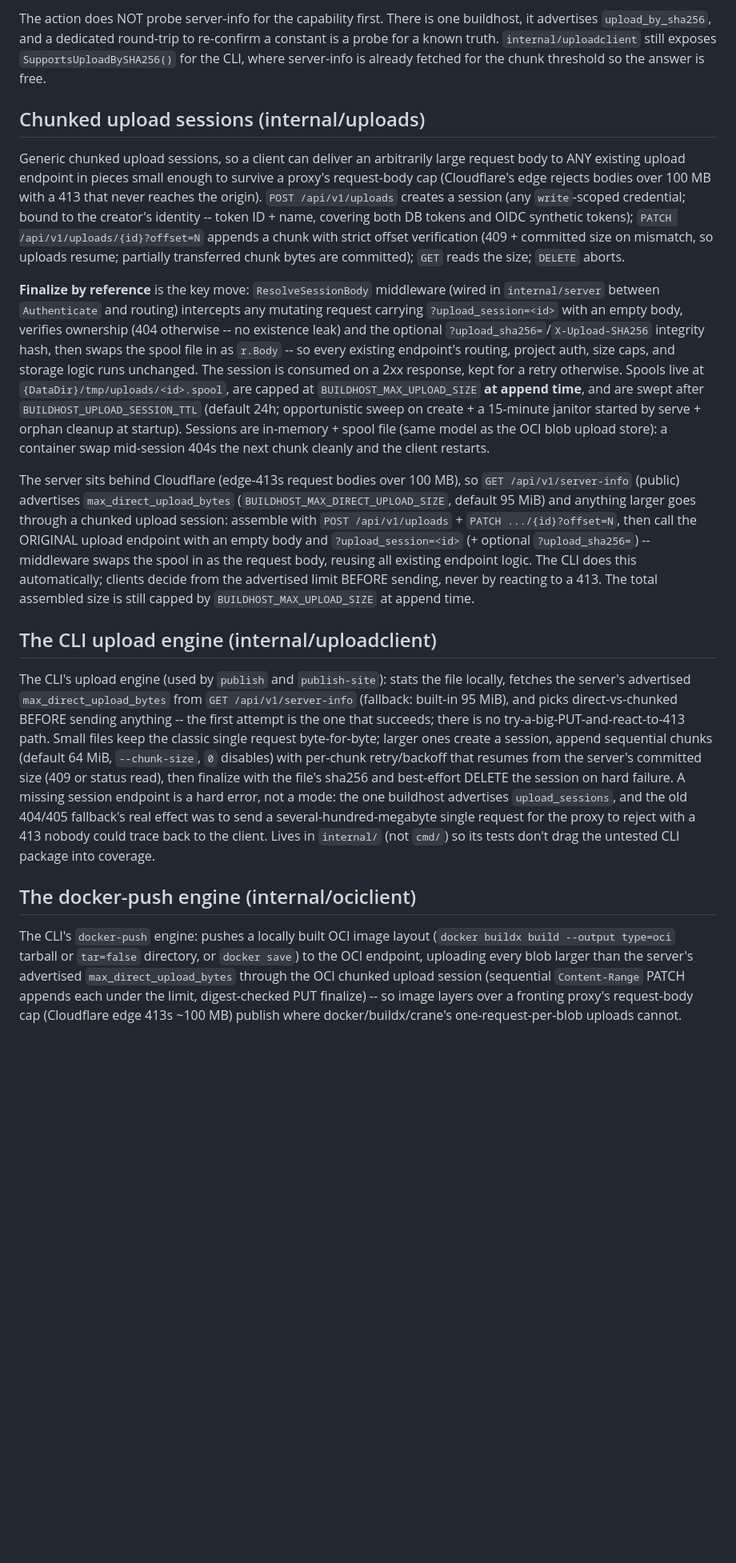
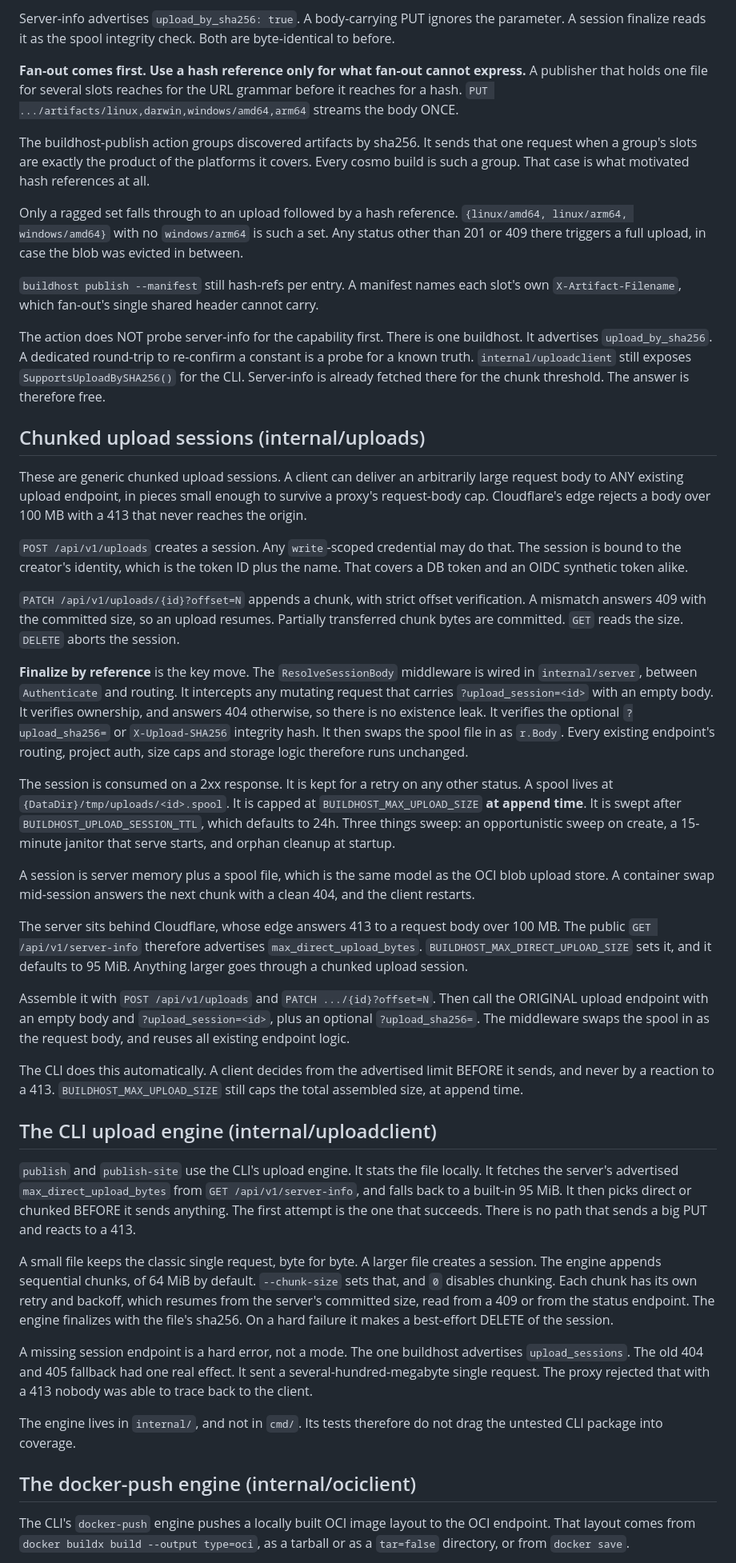
Before and after one commit to wow-look-at-my/buildhost, a Markdown page: docs/uploads.md, the part around one of its changes. Shown at 80% size. Rendered like a GitHub page; blank space fills up the shorter version.

Commit message:
docs: STE-100 rewrite of uploads.md and artifact-storage-records.md
Co-Authored-By: Claude Opus 5 <noreply@anthropic.com>
Claude-Session: https://claude.ai/code/session_016dRCTagH2kAxMFXaLKXX71

```diff
--- a/docs/uploads.md
+++ b/docs/uploads.md
@@ -24,19 +38,47 @@ Server-info advertises `upload_by_sha256: true`. Body-carrying PUTs (param ignor
 
-The action does NOT probe server-info for the capability first. There is one buildhost, it advertises `upload_by_sha256`, and a dedicated round-trip to re-confirm a constant is a probe for a known truth. `internal/uploadclient` still exposes `SupportsUploadBySHA256()` for the CLI, where server-info is already fetched for the chunk threshold so the answer is free.
+Server-info advertises `upload_by_sha256: true`. A body-carrying PUT ignores the parameter. A session finalize reads it as the spool integrity check. Both are byte-identical to before.
+
+**Fan-out comes first. Use a hash reference only for what fan-out cannot express.** A publisher that holds one file for several slots reaches for the URL grammar before it reaches for a hash. `PUT .../artifacts/linux,darwin,windows/amd64,arm64` streams the body ONCE.
+
+The buildhost-publish action groups discovered artifacts by sha256. It sends that one request when a group's slots are exactly the product of the platforms it covers. Every cosmo build is such a group. That case is what motivated hash references at all.
+
+Only a ragged set falls through to an upload followed by a hash reference. `{linux/amd64, linux/arm64, windows/amd64}` with no `windows/arm64` is such a set. Any status other than 201 or 409 there triggers a full upload, in case the blob was evicted in between.
+
+`buildhost publish --manifest` still hash-refs per entry. A manifest names each slot's own `X-Artifact-Filename`, which fan-out's single shared header cannot carry.
+
+The action does NOT probe server-info for the capability first. There is one buildhost. It advertises `upload_by_sha256`. A dedicated round-trip to re-confirm a constant is a probe for a known truth. `internal/uploadclient` still exposes `SupportsUploadBySHA256()` for the CLI. Server-info is already fetched there for the chunk threshold. The answer is therefore free.
 
 ## Chunked upload sessions (internal/uploads)
 
-Generic chunked upload sessions, so a client can deliver an arbitrarily large request body to ANY existing upload endpoint in pieces small enough to survive a proxy's request-body cap (Cloudflare's edge rejects bodies over 100 MB with a 413 that never reaches the origin). `POST /api/v1/uploads` creates a session (any `write`-scoped credential; bound to the creator's identity -- token ID + name, covering both DB tokens and OIDC synthetic tokens); `PATCH /api/v1/uploads/{id}?offset=N` appends a chunk with strict offset verification (409 + committed size on mismatch, so uploads resume; partially transferred chunk bytes are committed); `GET` reads the size; `DELETE` aborts.
+These are generic chunked upload sessions. A client can deliver an arbitrarily large request body to ANY existing upload endpoint, in pieces small enough to survive a proxy's request-body cap. Cloudflare's edge rejects a body over 100 MB with a 413 that never reaches the origin.
 
-**Finalize by reference** is the key move: `ResolveSessionBody` middleware (wired in `internal/server` between `Authenticate` and routing) intercepts any mutating request carrying `?upload_session=<id>` with an empty body, verifies ownership (404 otherwise -- no existence leak) and the optional `?upload_sha256=`/`X-Upload-SHA256` integrity hash, then swaps the spool file in as `r.Body` -- so every existing endpoint's routing, project auth, size caps, and storage logic runs unchanged. The session is consumed on a 2xx response, kept for a retry otherwise. Spools live at `{DataDir}/tmp/uploads/<id>.spool`, are capped at `BUILDHOST_MAX_UPLOAD_SIZE` **at append time**, and are swept after `BUILDHOST_UPLOAD_SESSION_TTL` (default 24h; opportunistic sweep on create + a 15-minute janitor started by serve + orphan cleanup at startup). Sessions are in-memory + spool file (same model as the OCI blob upload store): a container swap mid-session 404s the next chunk cleanly and the client restarts.
+`POST /api/v1/uploads` creates a session. Any `write`-scoped credential may do that. The session is bound to the creator's identity, which is the token ID plus the name. That covers a DB token and an OIDC synthetic token alike.
 
-The server sits behind Cloudflare (edge-413s request bodies over 100 MB), so `GET /api/v1/server-info` (public) advertises `max_direct_upload_bytes` (`BUILDHOST_MAX_DIRECT_UPLOAD_SIZE`, default 95 MiB) and anything larger goes through a chunked upload session: assemble with `POST /api/v1/uploads` + `PATCH .../{id}?offset=N`, then call the ORIGINAL upload endpoint with an empty body and `?upload_session=<id>` (+ optional `?upload_sha256=`) -- middleware swaps the spool in as the request body, reusing all existing endpoint logic. The CLI does this automatically; clients decide from the advertised limit BEFORE sending, never by reacting to a 413. The total assembled size is still capped by `BUILDHOST_MAX_UPLOAD_SIZE` at append time.
+`PATCH /api/v1/uploads/{id}?offset=N` appends a chunk, with strict offset verification. A mismatch answers 409 with the committed size, so an upload resumes. Partially transferred chunk bytes are committed. `GET` reads the size. `DELETE` aborts the session.
+
+**Finalize by reference** is the key move. The `ResolveSessionBody` middleware is wired in `internal/server`, between `Authenticate` and routing. It intercepts any mutating request that carries `?upload_session=<id>` with an empty body. It verifies ownership, and answers 404 otherwise, so there is no existence leak. It verifies the optional `?upload_sha256=` or `X-Upload-SHA256` integrity hash. It then swaps the spool file in as `r.Body`. Every existing endpoint's routing, project auth, size caps and storage logic therefore runs unchanged.
+
+The session is consumed on a 2xx response. It is kept for a retry on any other status. A spool lives at `{DataDir}/tmp/uploads/<id>.spool`. It is capped at `BUILDHOST_MAX_UPLOAD_SIZE` **at append time**. It is swept after `BUILDHOST_UPLOAD_SESSION_TTL`, which defaults to 24h. Three things sweep: an opportunistic sweep on create, a 15-minute janitor that serve starts, and orphan cleanup at startup.
+
+A session is server memory plus a spool file, which is the same model as the OCI blob upload store. A container swap mid-session answers the next chunk with a clean 404, and the client restarts.
+
+The server sits behind Cloudflare, whose edge answers 413 to a request body over 100 MB. The public `GET /api/v1/server-info` therefore advertises `max_direct_upload_bytes`. `BUILDHOST_MAX_DIRECT_UPLOAD_SIZE` sets it, and it defaults to 95 MiB. Anything larger goes through a chunked upload session.
+
+Assemble it with `POST /api/v1/uploads` and `PATCH .../{id}?offset=N`. Then call the ORIGINAL upload endpoint with an empty body and `?upload_session=<id>`, plus an optional `?upload_sha256=`. The middleware swaps the spool in as the request body, and reuses all existing endpoint logic.
+
+The CLI does this automatically. A client decides from the advertised limit BEFORE it sends, and never by a reaction to a 413. `BUILDHOST_MAX_UPLOAD_SIZE` still caps the total assembled size, at append time.
 
 ## The CLI upload engine (internal/uploadclient)
 
-The CLI's upload engine (used by `publish` and `publish-site`): stats the file locally, fetches the server's advertised `max_direct_upload_bytes` from `GET /api/v1/server-info` (fallback: built-in 95 MiB), and picks direct-vs-chunked BEFORE sending anything -- the first attempt is the one that succeeds; there is no try-a-big-PUT-and-react-to-413 path. Small files keep the classic single request byte-for-byte; larger ones create a session, append sequential chunks (default 64 MiB, `--chunk-size`, `0` disables) with per-chunk retry/backoff that resumes from the server's committed size (409 or status read), then finalize with the file's sha256 and best-effort DELETE the session on hard failure. A missing session endpoint is a hard error, not a mode: the one buildhost advertises `upload_sessions`, and the old 404/405 fallback's real effect was to send a several-hundred-megabyte single request for the proxy to reject with a 413 nobody could trace back to the client. Lives in `internal/` (not `cmd/`) so its tests don't drag the untested CLI package into coverage.
+`publish` and `publish-site` use the CLI's upload engine. It stats the file locally. It fetches the server's advertised `max_direct_upload_bytes` from `GET /api/v1/server-info`, and falls back to a built-in 95 MiB. It then picks direct or chunked BEFORE it sends anything. The first attempt is the one that succeeds. There is no path that sends a big PUT and reacts to a 413.
+
+A small file keeps the classic single request, byte for byte. A larger file creates a session. The engine appends sequential chunks, of 64 MiB by default. `--chunk-size` sets that, and `0` disables chunking. Each chunk has its own retry and backoff, which resumes from the server's committed size, read from a 409 or from the status endpoint. The engine finalizes with the file's sha256. On a hard failure it makes a best-effort DELETE of the session.
+
+A missing session endpoint is a hard error, not a mode. The one buildhost advertises `upload_sessions`. The old 404 and 405 fallback had one real effect. It sent a several-hundred-megabyte single request. The proxy rejected that with a 413 nobody was able to trace back to the client.
+
+The engine lives in `internal/`, and not in `cmd/`. Its tests therefore do not drag the untested CLI package into coverage.
 
 ## The docker-push engine (internal/ociclient)
 
-The CLI's `docker-push` engine: pushes a locally built OCI image layout (`docker buildx build --output type=oci` tarball or `tar=false` directory, or `docker save`) to the OCI endpoint, uploading every blob larger than the server's advertised `max_direct_upload_bytes` through the OCI chunked upload session (sequential `Content-Range` PATCH appends each under the limit, digest-checked PUT finalize) -- so image layers over a fronting proxy's request-body cap (Cloudflare edge 413s ~100 MB) publish where docker/buildx/crane's one-request-per-blob uploads cannot.
+The CLI's `docker-push` engine pushes a locally built OCI image layout to the OCI endpoint. That layout comes from `docker buildx build --output type=oci`, as a tarball or as a `tar=false` directory, or from `docker save`.
 
```
Also changed, not shown: other parts of docs/uploads.md (+38 -12 lines), docs/artifact-storage-records.md (+62 -24 lines).
